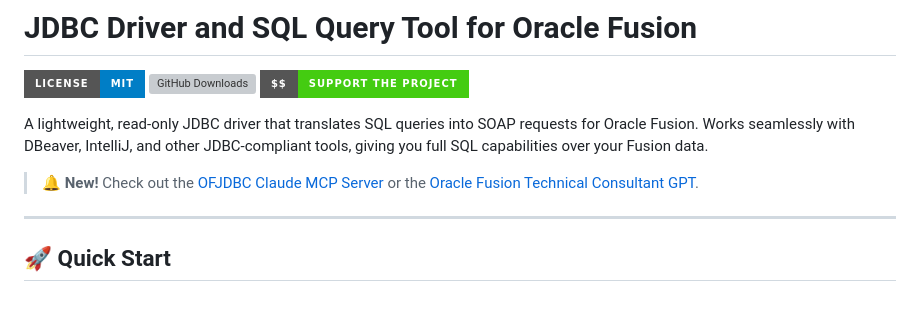
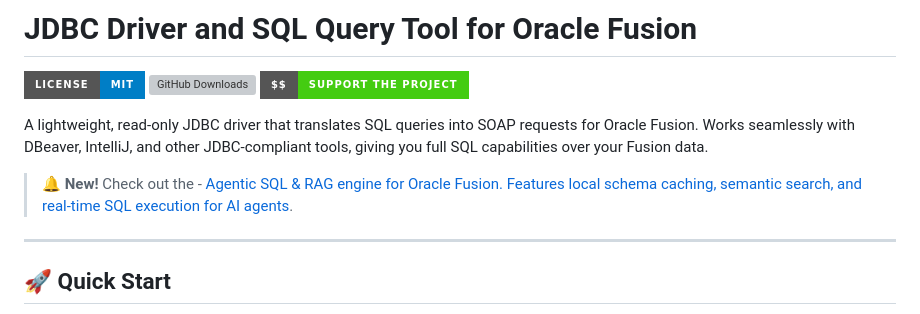
Before and after one commit to krokozyab/ofjdbc, a Markdown page: README.md, the part around the change. Drawn GitHub-style; badges without logos; grey boxes are pictures that could not be loaded.

```diff
--- a/README.md
+++ b/README.md
@@ -6,7 +6,7 @@
 
 A lightweight, read‑only JDBC driver that translates SQL queries into SOAP requests for Oracle Fusion. Works seamlessly with DBeaver, IntelliJ, and other JDBC-compliant tools, giving you full SQL capabilities over your Fusion data.
 
-> 🔔 **New!** Check out the [OFJDBC Claude MCP Server](https://github.com/krokozyab/ofjdbc_claudie_mcp) or the [Oracle Fusion Technical Consultant GPT](https://chatgpt.com/g/g-68cbf632f2288191a3b97833626b792e-oracle-fusion-technical-consultant).
+> 🔔 **New!** Check out the - [Agentic SQL & RAG engine for Oracle Fusion. Features local schema caching, semantic search, and real-time SQL execution for AI agents](https://github.com/krokozyab/ofrag).
 
 ---
 
```
